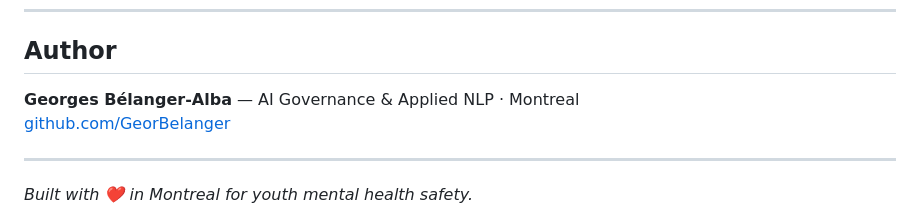
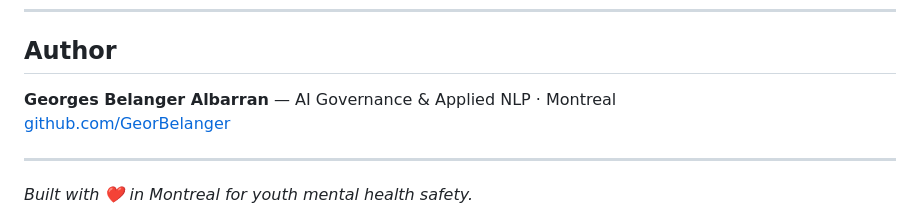
Before and after one commit to GeorBelanger/safe-minds, a Markdown page: README.md, the part around the change. GitHub-like rendering.

Commit message:
fix typo

```diff
--- a/README.md
+++ b/README.md
@@ -167,7 +167,7 @@ If you or someone you know is in crisis:
 
 ## Author
 
-**Georges Bélanger-Alba** — AI Governance & Applied NLP · Montreal
+**Georges Belanger Albarran** — AI Governance & Applied NLP · Montreal
 [github.com/GeorBelanger](https://github.com/GeorBelanger)
 
 ---
```
